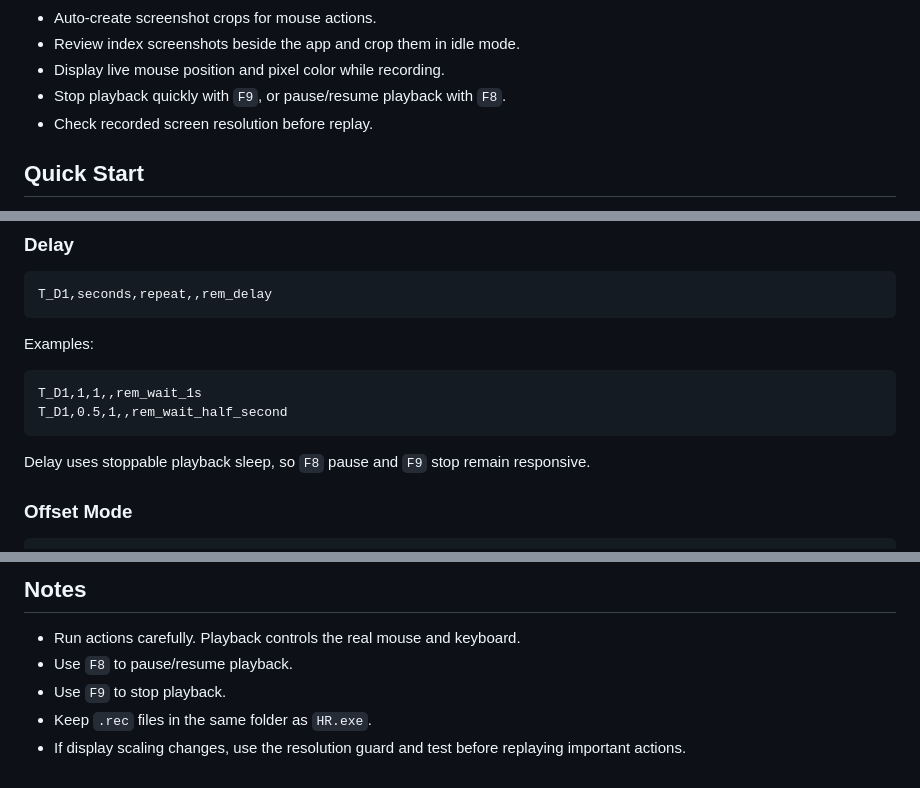
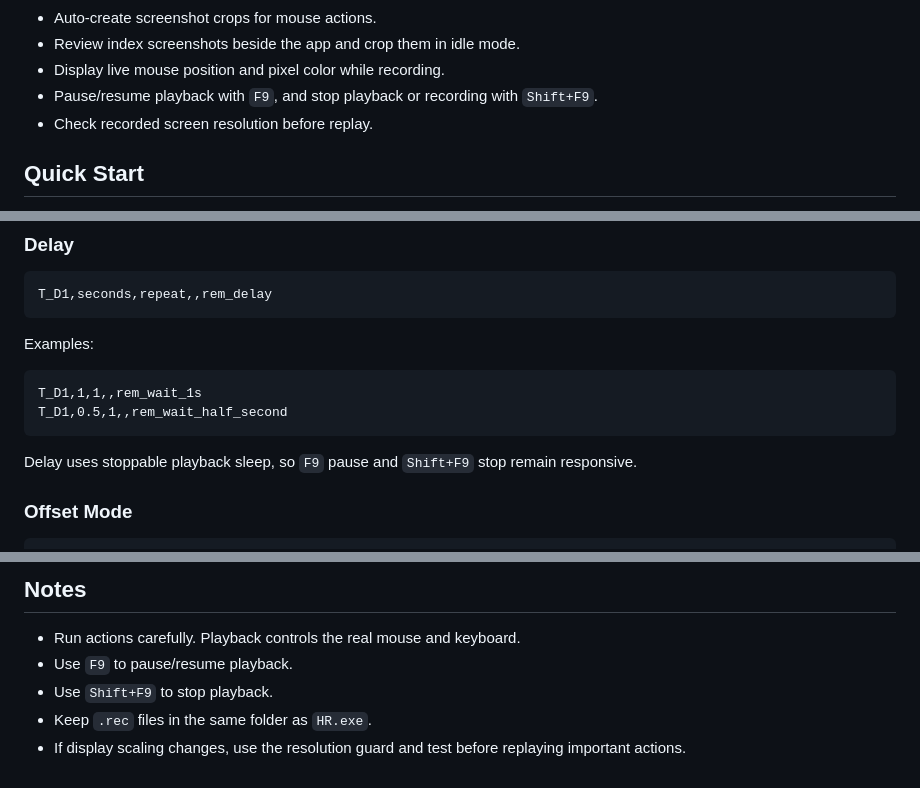
Before and after one commit to phyzjqkl/HandyRecorder, a Markdown page: README.MD, 3 parts joined by grey strips. Drawn GitHub-style.

````diff
--- a/README.MD
+++ b/README.MD
@@ -23,7 +23,7 @@ HR.exe
 - Auto-create screenshot crops for mouse actions.
 - Review index screenshots beside the app and crop them in idle mode.
 - Display live mouse position and pixel color while recording.
-- Stop playback quickly with `F9`, or pause/resume playback with `F8`.
+- Pause/resume playback with `F9`, and stop playback or recording with `Shift+F9`.
 - Check recorded screen resolution before replay.
 
 ## Quick Start
@@ -264,7 +264,7 @@ T_D1,1,1,,rem_wait_1s
 T_D1,0.5,1,,rem_wait_half_second
 ```
 
-Delay uses stoppable playback sleep, so `F8` pause and `F9` stop remain responsive.
+Delay uses stoppable playback sleep, so `F9` pause and `Shift+F9` stop remain responsive.
 
 ### Offset Mode
 
@@ -330,7 +330,7 @@ Mouse and keyboard actions inside the Review window are ignored by the recorder.
 ## Notes
 
 - Run actions carefully. Playback controls the real mouse and keyboard.
-- Use `F8` to pause/resume playback.
-- Use `F9` to stop playback.
+- Use `F9` to pause/resume playback.
+- Use `Shift+F9` to stop playback.
 - Keep `.rec` files in the same folder as `HR.exe`.
 - If display scaling changes, use the resolution guard and test before replaying important actions.
````
Also changed, not shown: other parts of README.MD (+16 -16 lines).
